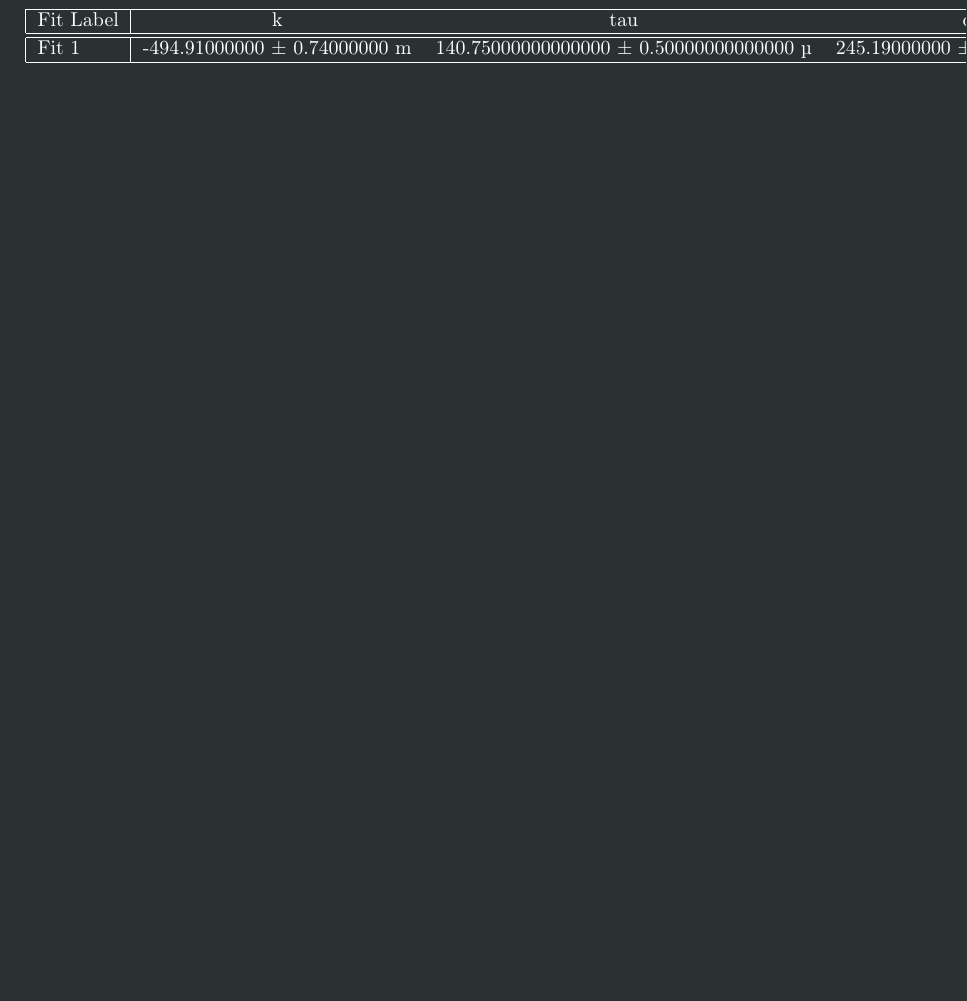
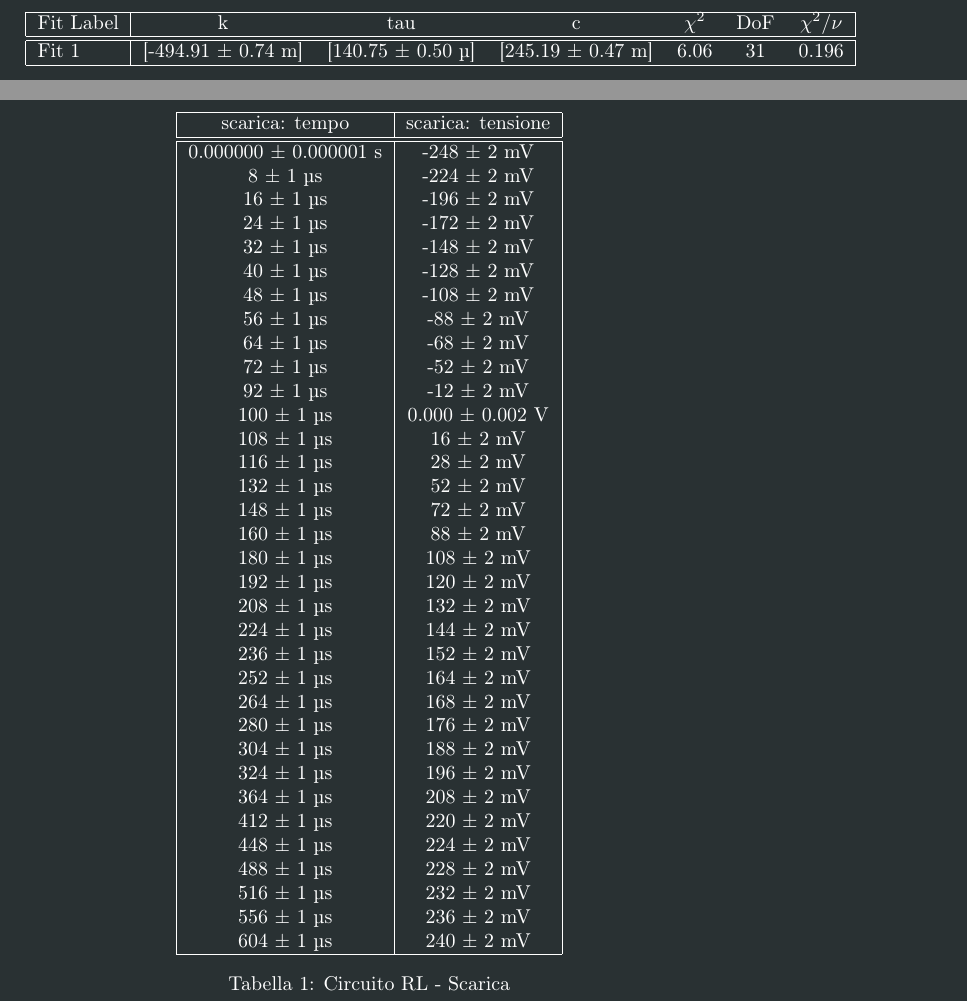
Before and after one commit to alessio-ramirez/laboratorio_2, a LaTeX document (circuiti_2/main.tex): part of the page before the commit and two parts of pages 1 and 2 of 2 after it, the two joined at a grey line, cut at the place of the change, the shorter picture padded with empty space. Compiled offline with pdfLaTeX.

Commit message:
yes yes yes

```diff
--- a/circuiti_2/main.tex
+++ b/circuiti_2/main.tex
@@ -27,14 +27,56 @@
 \begin{document}
 
 
+\begin{table}[htbp]
+    \centering
+    \begin{tabular}{|l|cccccc|}
+    \hline
+    Fit Label & k & tau & c & $\chi^2$ & DoF & $\chi^2/\nu$ \\\hline\hline
+    Fit 1 & [-494.91 ± 0.74 m] & [140.75 ± 0.50 µ] & [245.19 ± 0.47 m] & 6.06 & 31 & 0.196 \\\hline
+    \end{tabular}
+    \end{table}
     \begin{table}[htbp]
-\centering
-\begin{tabular}{|l|cccccc|}
-\hline
-Fit Label & k & tau & c & $\chi^2$ & DoF & $\chi^2/\text{DoF}$ \\\hline\hline
-Fit 1 & -494.91000000 ± 0.74000000 m & 140.75000000000000 ± 0.50000000000000 µ & 245.19000000 ± 0.47000000 m & 6.06 & 31 & 0.196 \\\hline
-\end{tabular}
-\end{table}
-
+        \centering
+        \begin{tabular}{|c|c|}
+        \hline
+        scarica: tempo & scarica: tensione \\\hline\hline
+        0.000000 ± 0.000001 s & -248 ± 2 mV \\
+        8 ± 1 µs & -224 ± 2 mV \\
+        16 ± 1 µs & -196 ± 2 mV \\
+        24 ± 1 µs & -172 ± 2 mV \\
+        32 ± 1 µs & -148 ± 2 mV \\
+        40 ± 1 µs & -128 ± 2 mV \\
+        48 ± 1 µs & -108 ± 2 mV \\
+        56 ± 1 µs & -88 ± 2 mV \\
+        64 ± 1 µs & -68 ± 2 mV \\
+        72 ± 1 µs & -52 ± 2 mV \\
+        92 ± 1 µs & -12 ± 2 mV \\
+        100 ± 1 µs & 0.000 ± 0.002 V \\
+        108 ± 1 µs & 16 ± 2 mV \\
+        116 ± 1 µs & 28 ± 2 mV \\
+        132 ± 1 µs & 52 ± 2 mV \\
+        148 ± 1 µs & 72 ± 2 mV \\
+        160 ± 1 µs & 88 ± 2 mV \\
+        180 ± 1 µs & 108 ± 2 mV \\
+        192 ± 1 µs & 120 ± 2 mV \\
+        208 ± 1 µs & 132 ± 2 mV \\
+        224 ± 1 µs & 144 ± 2 mV \\
+        236 ± 1 µs & 152 ± 2 mV \\
+        252 ± 1 µs & 164 ± 2 mV \\
+        264 ± 1 µs & 168 ± 2 mV \\
+        280 ± 1 µs & 176 ± 2 mV \\
+        304 ± 1 µs & 188 ± 2 mV \\
+        324 ± 1 µs & 196 ± 2 mV \\
+        364 ± 1 µs & 208 ± 2 mV \\
+        412 ± 1 µs & 220 ± 2 mV \\
+        448 ± 1 µs & 224 ± 2 mV \\
+        488 ± 1 µs & 228 ± 2 mV \\
+        516 ± 1 µs & 232 ± 2 mV \\
+        556 ± 1 µs & 236 ± 2 mV \\
+        604 ± 1 µs & 240 ± 2 mV \\
+        \hline
+        \end{tabular}
+        \caption{Circuito RL - Scarica}
+        \end{table}
 
 \end{document}
```
Also changed, not shown: circuiti_2/main.pdf, 1 other file.
